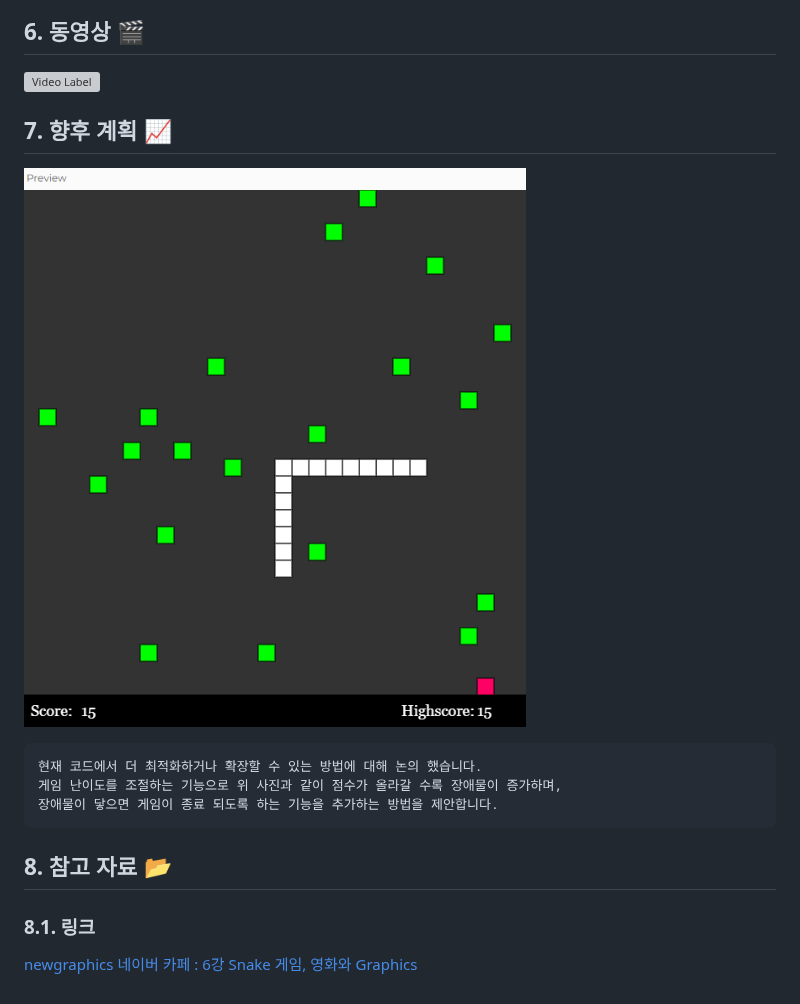
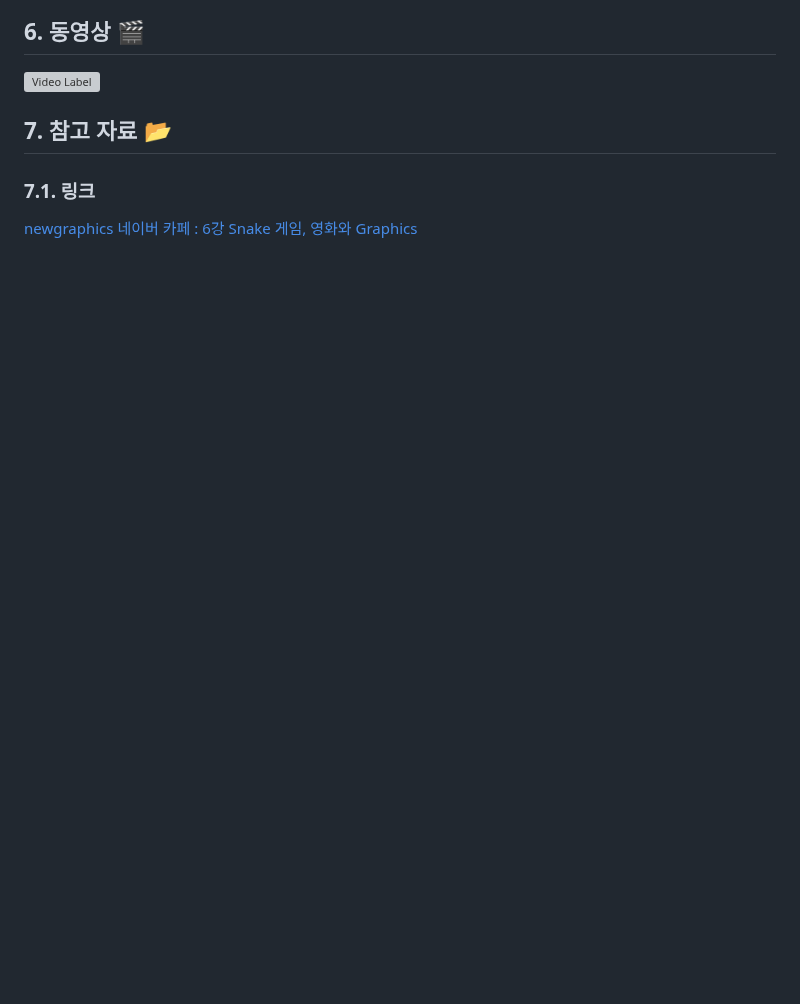
Before and after one commit to wjh2335/2023-ComputerGraphics, a Markdown page: [팀과제-3]/Snake 게임을 변형하기.md, the part around one of its changes. Drawn GitHub-style; blank space fills up the shorter version; grey boxes are pictures that could not be loaded.

````diff
--- a/[팀과제-3]/Snake 게임을 변형하기.md
+++ b/[팀과제-3]/Snake 게임을 변형하기.md
@@ -403,20 +407,8 @@ function rabbit(col)
 
 
 
+## 7. 참고 자료 📂
 
-## 7. 향후 계획 📈
-
-![20](/img/20.png)
-```
-현재 코드에서 더 최적화하거나 확장할 수 있는 방법에 대해 논의 했습니다.
-게임 난이도를 조절하는 기능으로 위 사진과 같이 점수가 올라갈 수록 장애물이 증가하며,
-장애물이 닿으면 게임이 종료 되도록 하는 기능을 추가하는 방법을 제안합니다.
-```
-
-
-
-## 8. 참고 자료 📂
-
-### 8.1. 링크
+### 7.1. 링크
 
 [newgraphics 네이버 카페 : 6강 Snake 게임, 영화와 Graphics](https://cafe.naver.com/newgraphics/152)
````
Also changed, not shown: other parts of [팀과제-3]/Snake 게임을 변형하기.md (+5 -1 lines).
